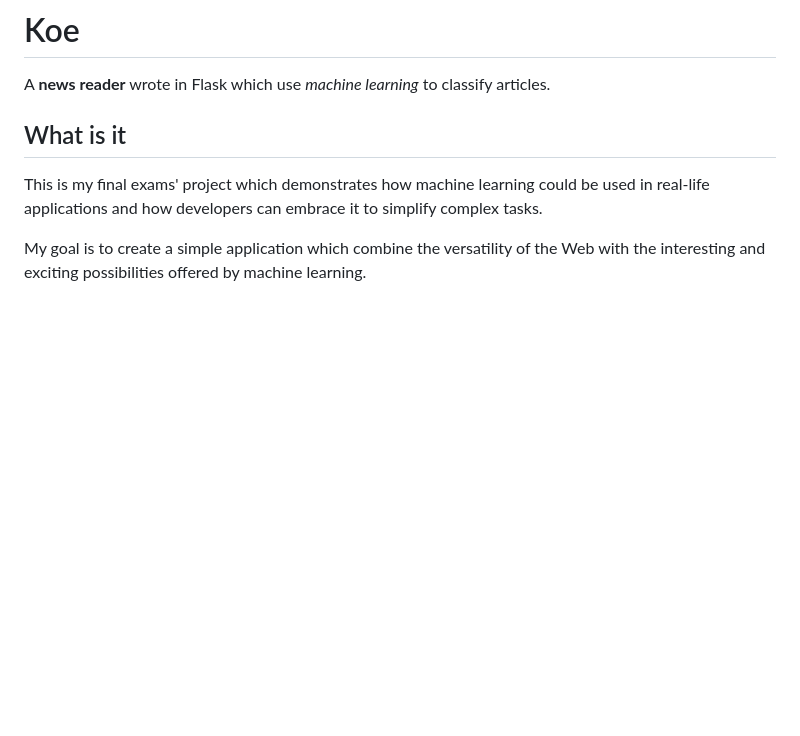
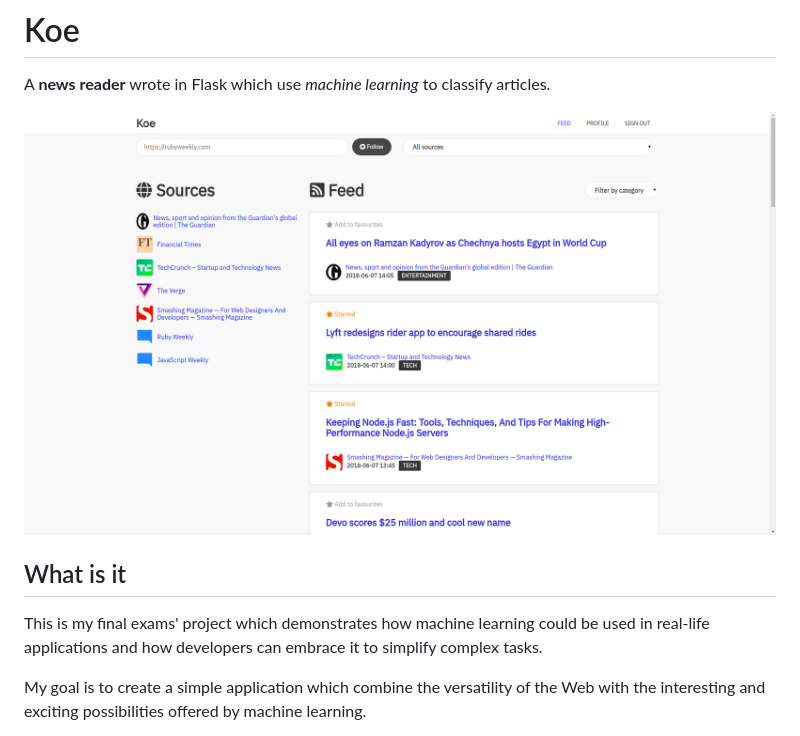
Before and after one commit to dcorvasce/koe, a Markdown page: README.md, the part around the change. Drawn GitHub-style; pictures changed too: SCREENSHOT.png (added); blank space fills up the shorter version.

Commit message:
Update README with screenshot

```diff
--- a/README.md
+++ b/README.md
@@ -1,6 +1,8 @@
 # Koe
 
 A **news reader** wrote in Flask which use _machine learning_ to classify articles.
+
+![Koe Dashboard](SCREENSHOT.png)
 
 ## What is it
 
```
